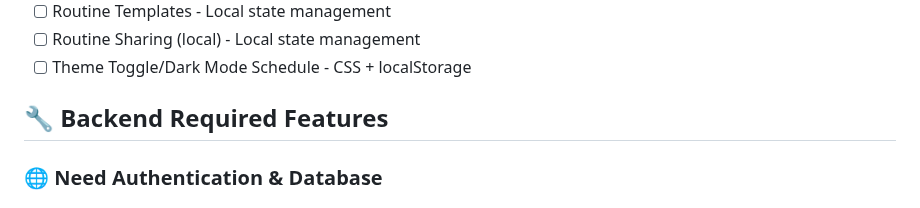
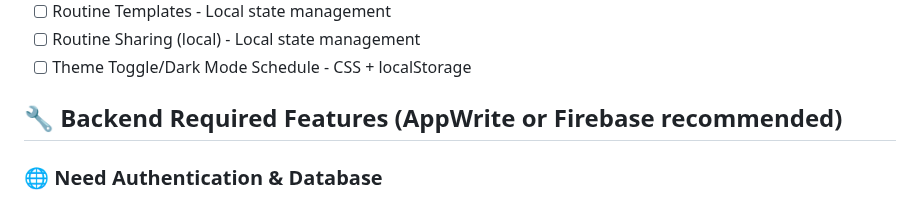
Before and after one commit to Fremen1990/self-care-routine, a Markdown page: README.md, the part around the change. Drawn GitHub-style.

```diff
--- a/README.md
+++ b/README.md
@@ -36,7 +36,7 @@
 - [ ] Routine Sharing (local) - Local state management
 - [ ] Theme Toggle/Dark Mode Schedule - CSS + localStorage
 
-## 🔧 Backend Required Features
+## 🔧 Backend Required Features (AppWrite or Firebase recommended)
 
 ### 🌐 Need Authentication & Database
 
```
